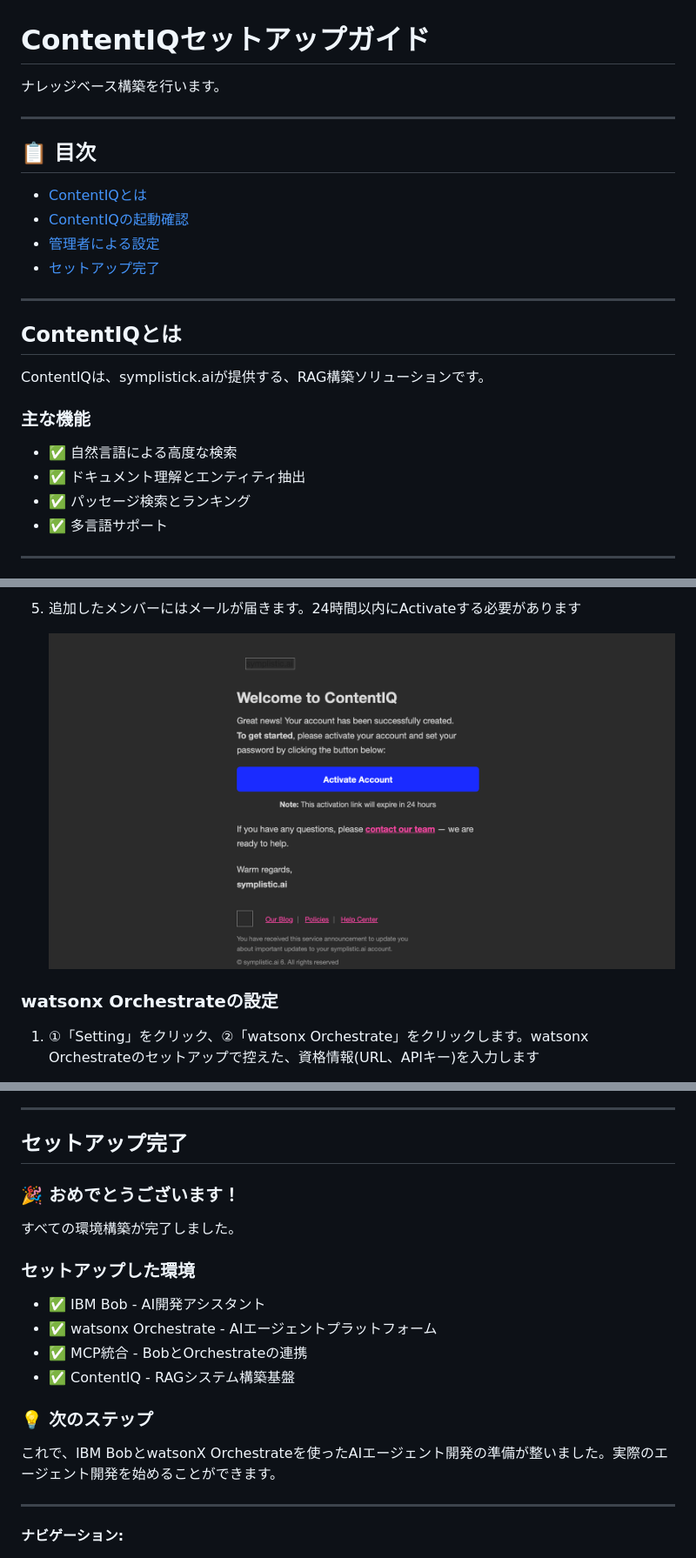
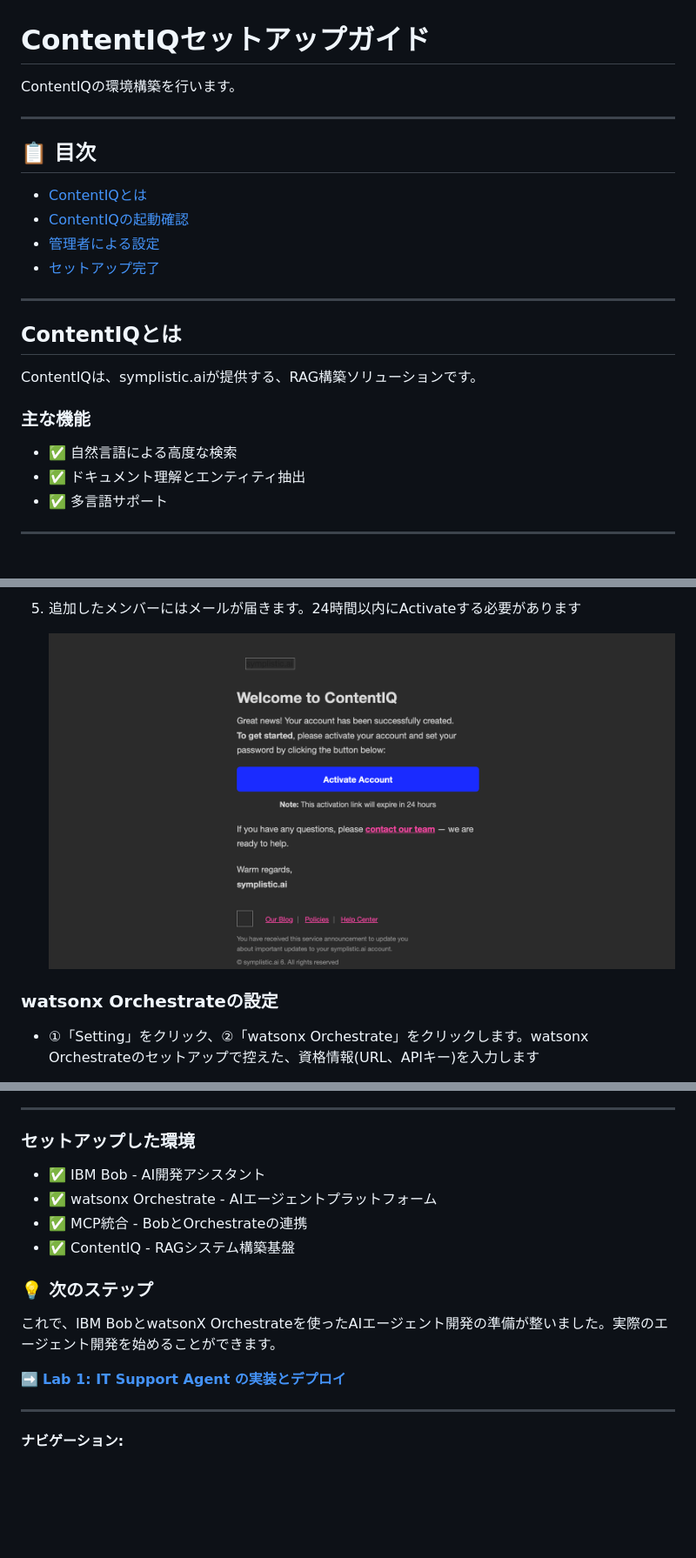
Before and after one commit to m-i-k-a-f/wxo-bob-hands-on-public, a Markdown page: setup_md/04_contentiq-setup.md, 3 parts joined by grey strips. Shown at 87% size. Rendered like a GitHub page; blank space fills up the shorter version.

```diff
--- a/setup_md/04_contentiq-setup.md
+++ b/setup_md/04_contentiq-setup.md
@@ -1,6 +1,6 @@
 # ContentIQセットアップガイド
 
-ナレッジベース構築を行います。
+ContentIQの環境構築を行います。
 
 ---
 
@@ -15,13 +15,12 @@
 
 ## ContentIQとは
 
-ContentIQは、symplistick.aiが提供する、RAG構築ソリューションです。
+ContentIQは、symplistic.aiが提供する、RAG構築ソリューションです。
 
 ### 主な機能
 
 - ✅ 自然言語による高度な検索
 - ✅ ドキュメント理解とエンティティ抽出
-- ✅ パッセージ検索とランキング
 - ✅ 多言語サポート
 
 ---
@@ -76,5 +75,5 @@ watsonx OrchestrateをContentIQに置き換えて、インスタンスを作成
 
 ### watsonx Orchestrateの設定
 
-1. ①「Setting」をクリック、②「watsonx Orchestrate」をクリックします。watsonx Orchestrateのセットアップで控えた、資格情報(URL、APIキー)を入力します
++ ①「Setting」をクリック、②「watsonx Orchestrate」をクリックします。watsonx Orchestrateのセットアップで控えた、資格情報(URL、APIキー)を入力します
 
@@ -82,10 +81,5 @@ watsonx OrchestrateをContentIQに置き換えて、インスタンスを作成
 ---
 
-## セットアップ完了
-
-### 🎉 おめでとうございます！
-
-すべての環境構築が完了しました。
 
 ### セットアップした環境
 
@@ -98,6 +92,8 @@ watsonx OrchestrateをContentIQに置き換えて、インスタンスを作成
 
 これで、IBM BobとwatsonX Orchestrateを使ったAIエージェント開発の準備が整いました。実際のエージェント開発を始めることができます。
 
+➡️ **[Lab 1: IT Support Agent の実装とデプロイ](#labs/lab1-it-support-agent.md)**
+
 ---
 
 **ナビゲーション:**
```
Also changed, not shown: other parts of setup_md/04_contentiq-setup.md (+6 -6 lines).
